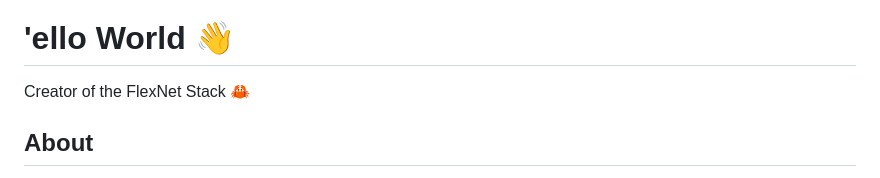
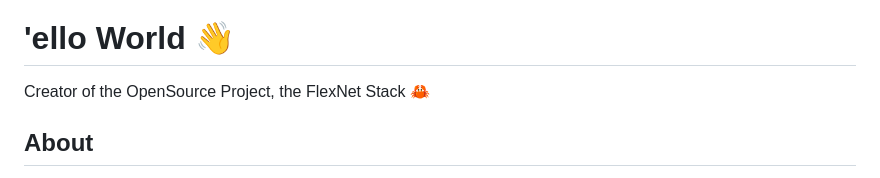
Before and after one commit to KitBaroness/KitBaroness, a Markdown page: README.md, the part around the change. Rendered like a GitHub page.

```diff
--- a/README.md
+++ b/README.md
@@ -1,7 +1,7 @@
 <header><img src='https://pbs.twimg.com/profile_banners/2588588305/1724321538/1500x500' width="100%"></header>
 
 # 'ello World 👋
-Creator of the FlexNet Stack 🦀
+Creator of the OpenSource Project, the FlexNet Stack 🦀
 
 ## About
 <p>
```
